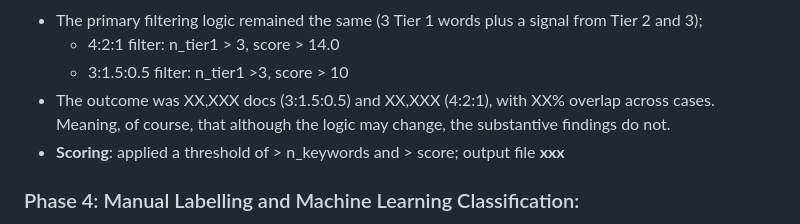
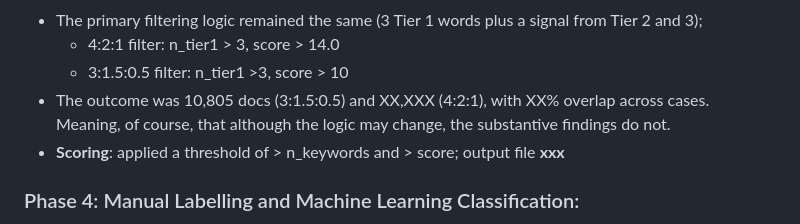
Before and after one commit to knutley/personal_AdJUST, a Markdown page: README.md, the part around the change. GitHub-like rendering.

Commit message:
Update document count in README

```diff
--- a/README.md
+++ b/README.md
@@ -82,7 +82,7 @@
 - The primary filtering logic remained the same (3 Tier 1 words plus a signal from Tier 2 and 3);
     - 4:2:1 filter: n_tier1 > 3, score > 14.0
     - 3:1.5:0.5 filter: n_tier1 >3, score > 10
- - The outcome was XX,XXX docs (3:1.5:0.5) and XX,XXX (4:2:1), with XX% overlap across cases. Meaning, of course, that although the logic may change, the substantive findings do not.
+ - The outcome was 10,805 docs (3:1.5:0.5) and XX,XXX (4:2:1), with XX% overlap across cases. Meaning, of course, that although the logic may change, the substantive findings do not.
  - **Scoring**: applied a threshold of > n_keywords and > score; output file **xxx**
 
 ### Phase 4: Manual Labelling and Machine Learning Classification:
```
